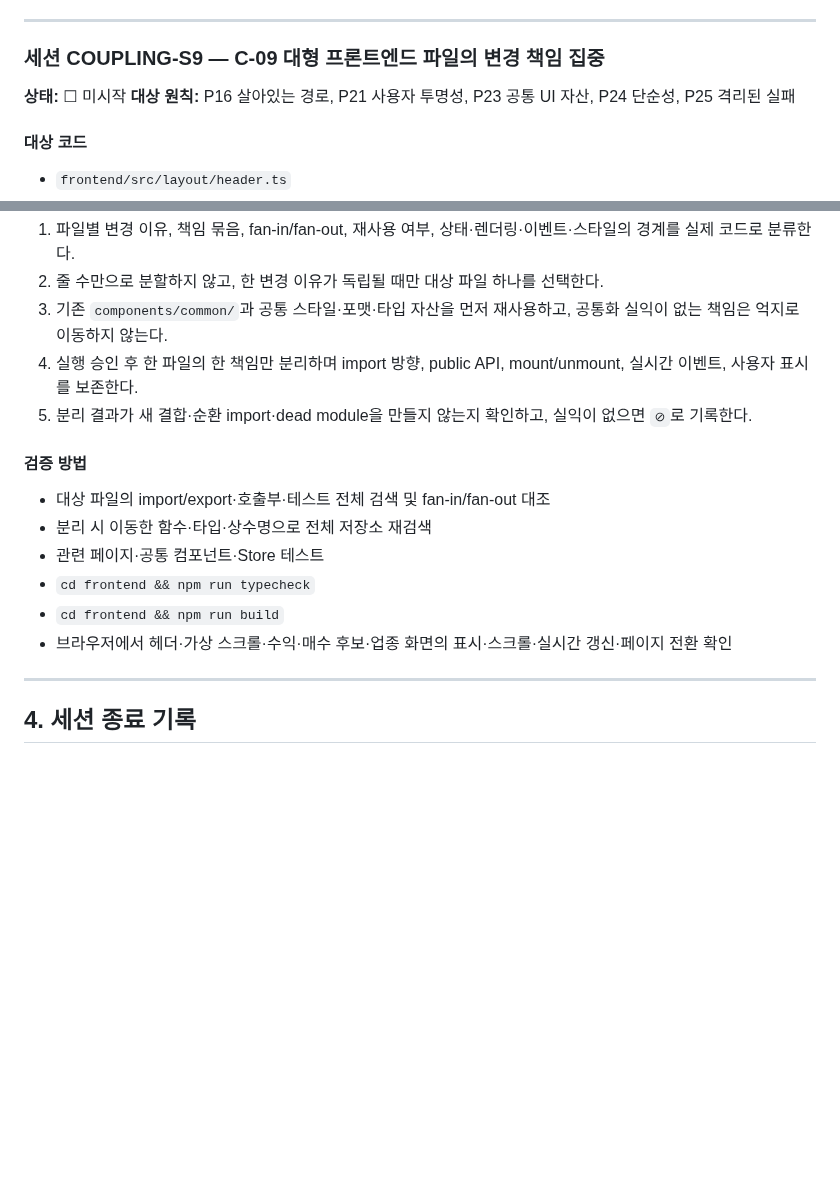
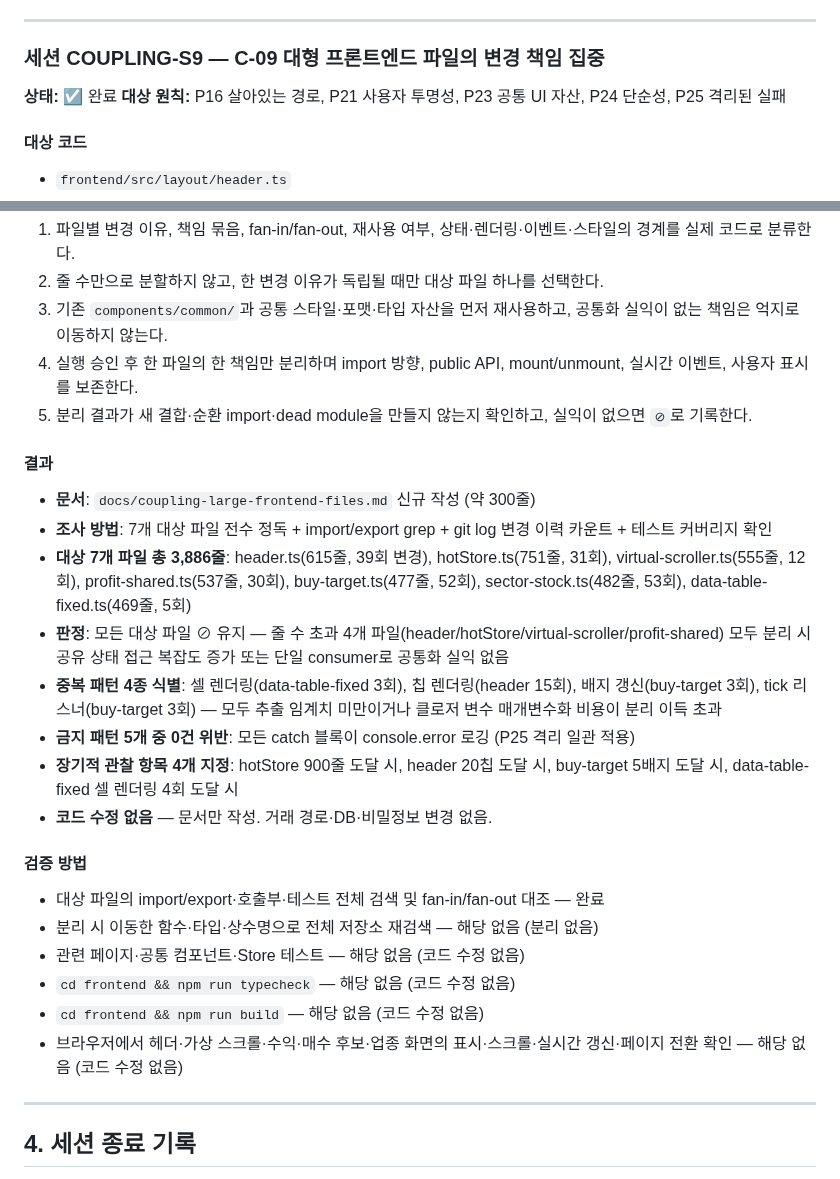
Before and after one commit to sungjk0706/SectorFlow, a Markdown page: docs/coupling-audit-tasks.md, 2 parts joined by grey strips. GitHub-like rendering; blank space fills up the shorter version.

```diff
--- a/docs/coupling-audit-tasks.md
+++ b/docs/coupling-audit-tasks.md
@@ -367,7 +367,7 @@
 
 ### 세션 COUPLING-S9 — C-09 대형 프론트엔드 파일의 변경 책임 집중
 
-**상태:** ☐ 미시작
+**상태:** ☑ 완료
 **대상 원칙:** P16 살아있는 경로, P21 사용자 투명성, P23 공통 UI 자산, P24 단순성, P25 격리된 실패
 
 #### 대상 코드
@@ -389,14 +389,25 @@
 4. 실행 승인 후 한 파일의 한 책임만 분리하며 import 방향, public API, mount/unmount, 실시간 이벤트, 사용자 표시를 보존한다.
 5. 분리 결과가 새 결합·순환 import·dead module을 만들지 않는지 확인하고, 실익이 없으면 `⊘`로 기록한다.
 
+#### 결과
+
+- **문서**: `docs/coupling-large-frontend-files.md` 신규 작성 (약 300줄)
+- **조사 방법**: 7개 대상 파일 전수 정독 + import/export grep + git log 변경 이력 카운트 + 테스트 커버리지 확인
+- **대상 7개 파일 총 3,886줄**: header.ts(615줄, 39회 변경), hotStore.ts(751줄, 31회), virtual-scroller.ts(555줄, 12회), profit-shared.ts(537줄, 30회), buy-target.ts(477줄, 52회), sector-stock.ts(482줄, 53회), data-table-fixed.ts(469줄, 5회)
+- **판정**: 모든 대상 파일 ⊘ 유지 — 줄 수 초과 4개 파일(header/hotStore/virtual-scroller/profit-shared) 모두 분리 시 공유 상태 접근 복잡도 증가 또는 단일 consumer로 공통화 실익 없음
+- **중복 패턴 4종 식별**: 셀 렌더링(data-table-fixed 3회), 칩 렌더링(header 15회), 배지 갱신(buy-target 3회), tick 리스너(buy-target 3회) — 모두 추출 임계치 미만이거나 클로저 변수 매개변수화 비용이 분리 이득 초과
+- **금지 패턴 5개 중 0건 위반**: 모든 catch 블록이 console.error 로깅 (P25 격리 일관 적용)
+- **장기적 관찰 항목 4개 지정**: hotStore 900줄 도달 시, header 20칩 도달 시, buy-target 5배지 도달 시, data-table-fixed 셀 렌더링 4회 도달 시
+- **코드 수정 없음** — 문서만 작성. 거래 경로·DB·비밀정보 변경 없음.
+
 #### 검증 방법
 
-- 대상 파일의 import/export·호출부·테스트 전체 검색 및 fan-in/fan-out 대조
-- 분리 시 이동한 함수·타입·상수명으로 전체 저장소 재검색
-- 관련 페이지·공통 컴포넌트·Store 테스트
-- `cd frontend && npm run typecheck`
-- `cd frontend && npm run build`
-- 브라우저에서 헤더·가상 스크롤·수익·매수 후보·업종 화면의 표시·스크롤·실시간 갱신·페이지 전환 확인
+- 대상 파일의 import/export·호출부·테스트 전체 검색 및 fan-in/fan-out 대조 — 완료
+- 분리 시 이동한 함수·타입·상수명으로 전체 저장소 재검색 — 해당 없음 (분리 없음)
+- 관련 페이지·공통 컴포넌트·Store 테스트 — 해당 없음 (코드 수정 없음)
+- `cd frontend && npm run typecheck` — 해당 없음 (코드 수정 없음)
+- `cd frontend && npm run build` — 해당 없음 (코드 수정 없음)
+- 브라우저에서 헤더·가상 스크롤·수익·매수 후보·업종 화면의 표시·스크롤·실시간 갱신·페이지 전환 확인 — 해당 없음 (코드 수정 없음)
 
 ---
 
```
Also changed, not shown: docs/coupling-large-frontend-files.md (added, +437 -0 lines).
